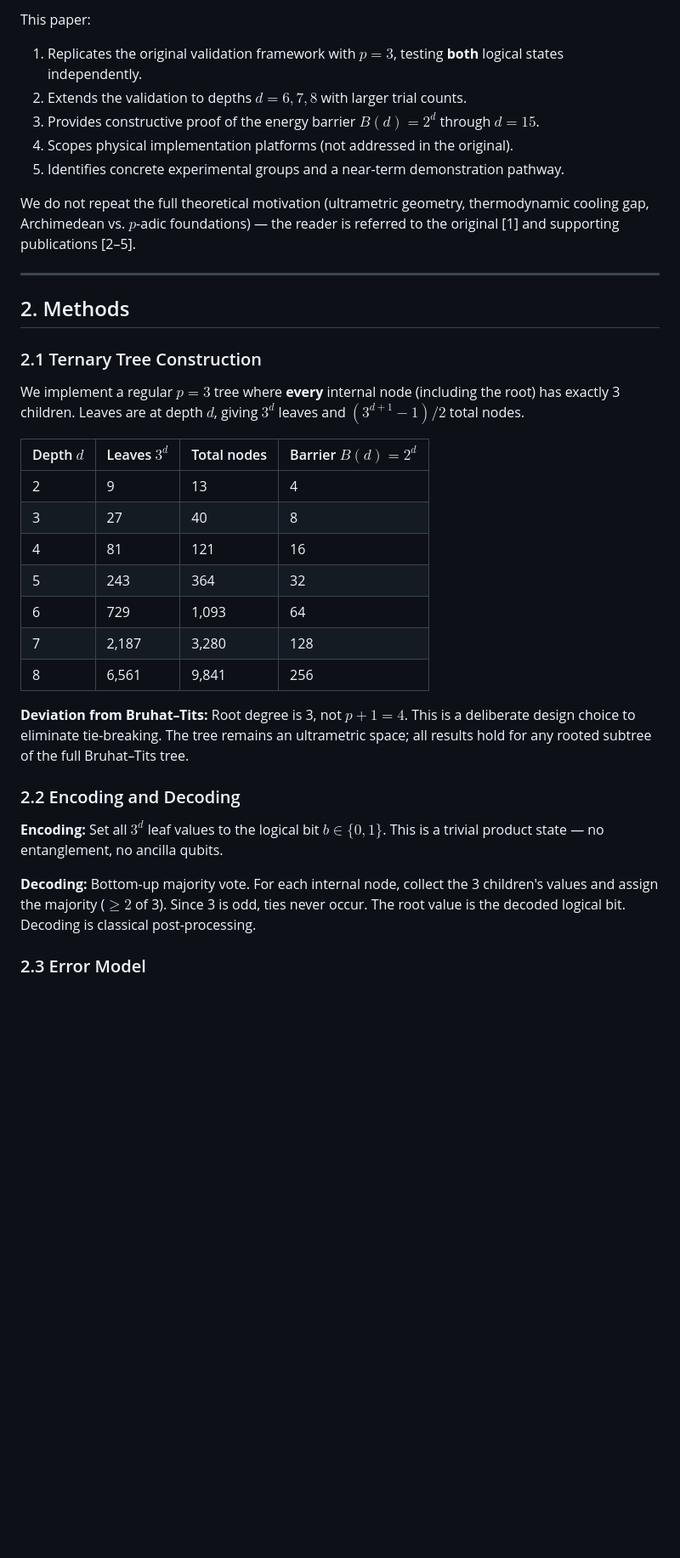
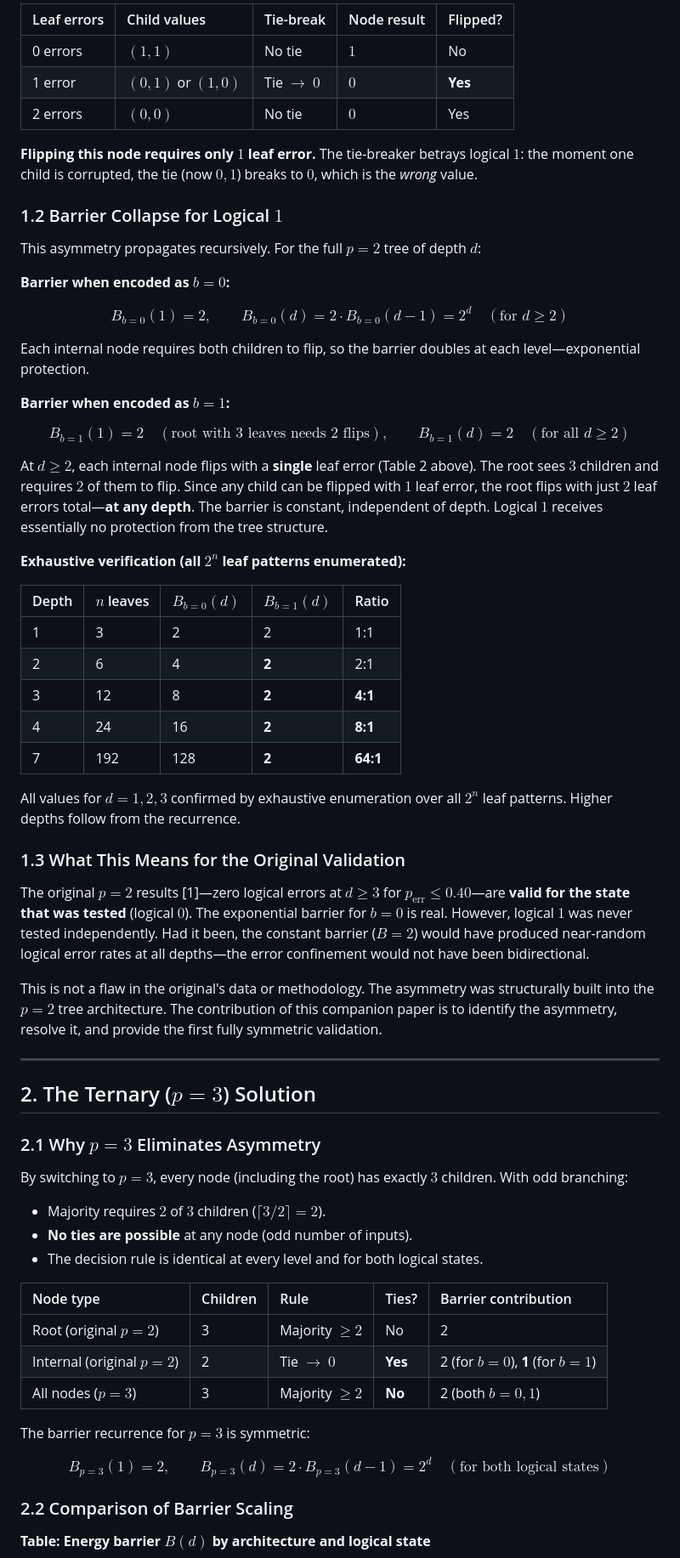
Before and after one commit to QNFO/ultrametric-error-confinement, a Markdown page: ultrametric_v2/0.8.md, the part around one of its changes. Shown at 85% size. Rendered like a GitHub page; blank space fills up the shorter version.

```diff
--- a/ultrametric_v2/0.8.md
+++ b/ultrametric_v2/0.8.md
@@ -46,38 +45,69 @@ This restores full symmetry: logical 0 and logical 1 experience **identical** er
 
-This paper:
-1. Replicates the original validation framework with $p = 3$, testing **both** logical states independently.
-2. Extends the validation to depths $d = 6, 7, 8$ with larger trial counts.
-3. Provides constructive proof of the energy barrier $B(d) = 2^d$ through $d = 15$.
-4. Scopes physical implementation platforms (not addressed in the original).
-5. Identifies concrete experimental groups and a near-term demonstration pathway.
+| Leaf errors | Child values | Tie-break | Node result | Flipped? |
+|:-----------|:-------------|:---------|:------------|:---------|
+| 0 errors | $(1, 1)$ | No tie | $1$ | No |
+| 1 error | $(0, 1)$ or $(1, 0)$ | Tie $\to$ $0$ | $0$ | **Yes** |
+| 2 errors | $(0, 0)$ | No tie | $0$ | Yes |
 
-We do not repeat the full theoretical motivation (ultrametric geometry, thermodynamic cooling gap, Archimedean vs. $p$-adic foundations) — the reader is referred to the original [1] and supporting publications [2–5].
+**Flipping this node requires only $1$ leaf error.** The tie-breaker betrays logical $1$: the moment one child is corrupted, the tie (now $0,1$) breaks to $0$, which is the *wrong* value.
+
+### 1.2 Barrier Collapse for Logical $1$
+
+This asymmetry propagates recursively. For the full $p = 2$ tree of depth $d$:
+
+**Barrier when encoded as $b = 0$:**
+
+$$B_{b=0}(1) = 2, \qquad B_{b=0}(d) = 2 \cdot B_{b=0}(d-1) = 2^d \quad (\text{for } d \geq 2)$$
+
+Each internal node requires both children to flip, so the barrier doubles at each level—exponential protection.
+
+**Barrier when encoded as $b = 1$:**
+
+$$B_{b=1}(1) = 2 \quad (\text{root with 3 leaves needs 2 flips}), \qquad B_{b=1}(d) = 2 \quad (\text{for all } d \geq 2)$$
+
+At $d \geq 2$, each internal node flips with a **single** leaf error (Table 2 above). The root sees $3$ children and requires $2$ of them to flip. Since any child can be flipped with $1$ leaf error, the root flips with just $2$ leaf errors total—**at any depth**. The barrier is constant, independent of depth. Logical $1$ receives essentially no protection from the tree structure.
+
+**Exhaustive verification (all $2^n$ leaf patterns enumerated):**
+
+| Depth | $n$ leaves | $B_{b=0}(d)$ | $B_{b=1}(d)$ | Ratio |
+|:------|:-----------|:-------------|:-------------|:------|
+| 1 | 3 | 2 | 2 | 1:1 |
+| 2 | 6 | 4 | **2** | 2:1 |
+| 3 | 12 | 8 | **2** | **4:1** |
+| 4 | 24 | 16 | **2** | **8:1** |
+| 7 | 192 | 128 | **2** | **64:1** |
+
+All values for $d = 1, 2, 3$ confirmed by exhaustive enumeration over all $2^n$ leaf patterns. Higher depths follow from the recurrence.
+
+### 1.3 What This Means for the Original Validation
+
+The original $p = 2$ results [1]—zero logical errors at $d \geq 3$ for $p_{\text{err}} \leq 0.40$—are **valid for the state that was tested** (logical $0$). The exponential barrier for $b = 0$ is real. However, logical $1$ was never tested independently. Had it been, the constant barrier ($B = 2$) would have produced near-random logical error rates at all depths—the error confinement would not have been bidirectional.
+
+This is not a flaw in the original's data or methodology. The asymmetry was structurally built into the $p = 2$ tree architecture. The contribution of this companion paper is to identify the asymmetry, resolve it, and provide the first fully symmetric validation.
 
 ---
 
-## 2. Methods
+## 2. The Ternary ($p = 3$) Solution
 
-### 2.1 Ternary Tree Construction
+### 2.1 Why $p = 3$ Eliminates Asymmetry
 
-We implement a regular $p = 3$ tree where **every** internal node (including the root) has exactly 3 children. Leaves are at depth $d$, giving $3^d$ leaves and $(3^{d+1} - 1) / 2$ total nodes.
+By switching to $p = 3$, every node (including the root) has exactly $3$ children. With odd branching:
 
-| Depth $d$ | Leaves $3^d$ | Total nodes | Barrier $B(d) = 2^d$ |
-|:----------|:-------------|:------------|:---------------------|
-| 2 | 9 | 13 | 4 |
-| 3 | 27 | 40 | 8 |
-| 4 | 81 | 121 | 16 |
-| 5 | 243 | 364 | 32 |
-| 6 | 729 | 1,093 | 64 |
-| 7 | 2,187 | 3,280 | 128 |
-| 8 | 6,561 | 9,841 | 256 |
+- Majority requires $2$ of $3$ children ($\lceil 3/2 \rceil = 2$).
+- **No ties are possible** at any node (odd number of inputs).
+- The decision rule is identical at every level and for both logical states.
 
-**Deviation from Bruhat–Tits:** Root degree is 3, not $p+1 = 4$. This is a deliberate design choice to eliminate tie-breaking. The tree remains an ultrametric space; all results hold for any rooted subtree of the full Bruhat–Tits tree.
+| Node type | Children | Rule | Ties? | Barrier contribution |
+|:----------|:---------|:-----|:------|:---------------------|
+| Root (original $p=2$) | 3 | Majority $\geq 2$ | No | 2 |
+| Internal (original $p=2$) | 2 | Tie $\to$ $0$ | **Yes** | 2 (for $b=0$), **1** (for $b=1$) |
+| All nodes ($p=3$) | 3 | Majority $\geq 2$ | **No** | 2 (both $b=0,1$) |
 
-### 2.2 Encoding and Decoding
+The barrier recurrence for $p = 3$ is symmetric:
 
-**Encoding:** Set all $3^d$ leaf values to the logical bit $b \in \{0, 1\}$. This is a trivial product state — no entanglement, no ancilla qubits.
+$$B_{p=3}(1) = 2, \qquad B_{p=3}(d) = 2 \cdot B_{p=3}(d-1) = 2^d \quad (\text{for both logical states})$$
 
-**Decoding:** Bottom-up majority vote. For each internal node, collect the 3 children's values and assign the majority ($\geq 2$ of 3). Since 3 is odd, ties never occur. The root value is the decoded logical bit. Decoding is classical post-processing.
+### 2.2 Comparison of Barrier Scaling
 
-### 2.3 Error Model
+**Table: Energy barrier $B(d)$ by architecture and logical state**
 
```
Also changed, not shown: other parts of ultrametric_v2/0.8.md (+104 -101 lines).
